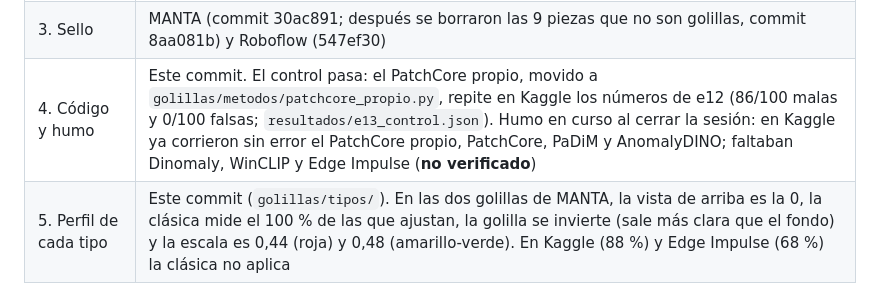
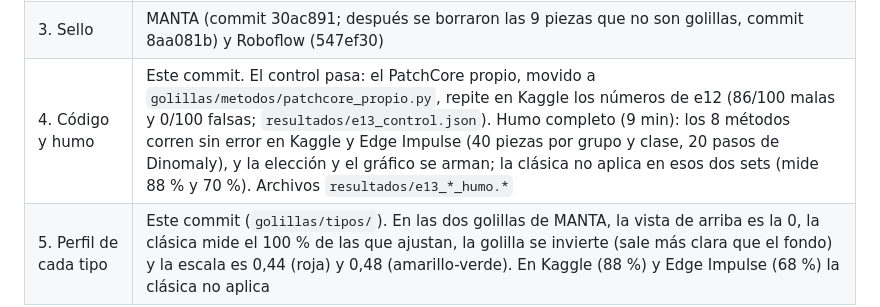
Before and after one commit to CarryMankeke/inspeccion-golillas, a Markdown page: docs/adr/0017-n0-v2-estado-del-arte.md, the part around the change. Drawn GitHub-style.

Commit message:
e13: humo completo en Kaggle y Edge Impulse (los 8 métodos corren sin error; la clásica no aplica en esos dos sets); falta la corrida única en MANTA

```diff
--- a/docs/adr/0017-n0-v2-estado-del-arte.md
+++ b/docs/adr/0017-n0-v2-estado-del-arte.md
@@ -197,7 +197,7 @@ Hasta el paso 6, ningún programa decodifica una imagen de prueba.
 |---|---|
 | 2. Descarga | MANTA Tiny (commit 2d07c18) y los tres de Roboflow (commit 547ef30), con huellas |
 | 3. Sello | MANTA (commit 30ac891; después se borraron las 9 piezas que no son golillas, commit 8aa081b) y Roboflow (547ef30) |
-| 4. Código y humo | Este commit. El control pasa: el PatchCore propio, movido a `golillas/metodos/patchcore_propio.py`, repite en Kaggle los números de e12 (86/100 malas y 0/100 falsas; `resultados/e13_control.json`). Humo en curso al cerrar la sesión: en Kaggle ya corrieron sin error el PatchCore propio, PatchCore, PaDiM y AnomalyDINO; faltaban Dinomaly, WinCLIP y Edge Impulse (**no verificado**) |
+| 4. Código y humo | Este commit. El control pasa: el PatchCore propio, movido a `golillas/metodos/patchcore_propio.py`, repite en Kaggle los números de e12 (86/100 malas y 0/100 falsas; `resultados/e13_control.json`). Humo completo (9 min): los 8 métodos corren sin error en Kaggle y Edge Impulse (40 piezas por grupo y clase, 20 pasos de Dinomaly), y la elección y el gráfico se arman; la clásica no aplica en esos dos sets (mide 88 % y 70 %). Archivos `resultados/e13_*_humo.*` |
 | 5. Perfil de cada tipo | Este commit (`golillas/tipos/`). En las dos golillas de MANTA, la vista de arriba es la 0, la clásica mide el 100 % de las que ajustan, la golilla se invierte (sale más clara que el fondo) y la escala es 0,44 (roja) y 0,48 (amarillo-verde). En Kaggle (88 %) y Edge Impulse (68 %) la clásica no aplica |
 
 ## Detalles de implementación de e13 (fijados antes de la corrida)
```
Also changed, not shown: docs/figuras/e13_estado_del_arte_humo.png (added), 7 other files.
